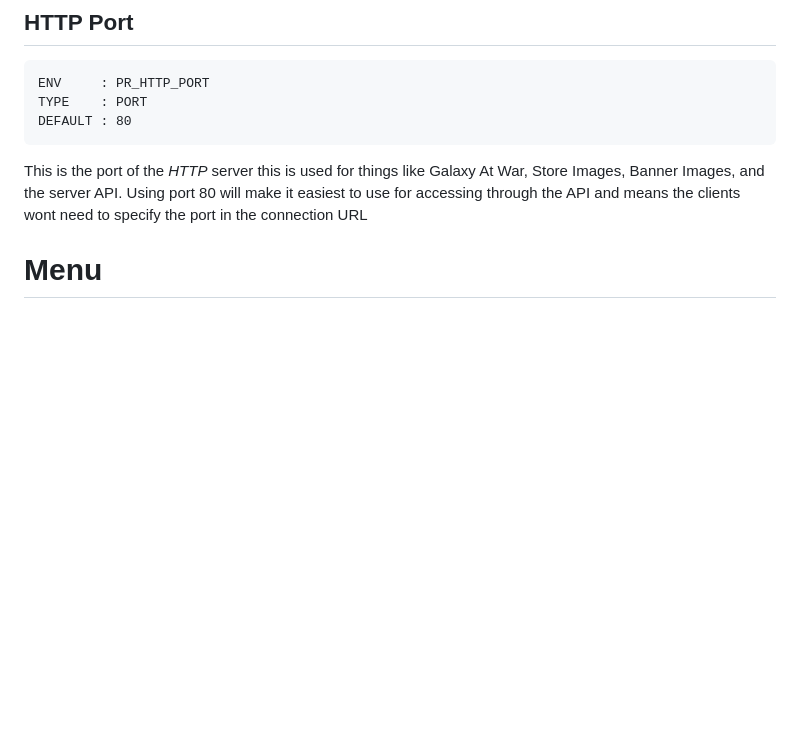
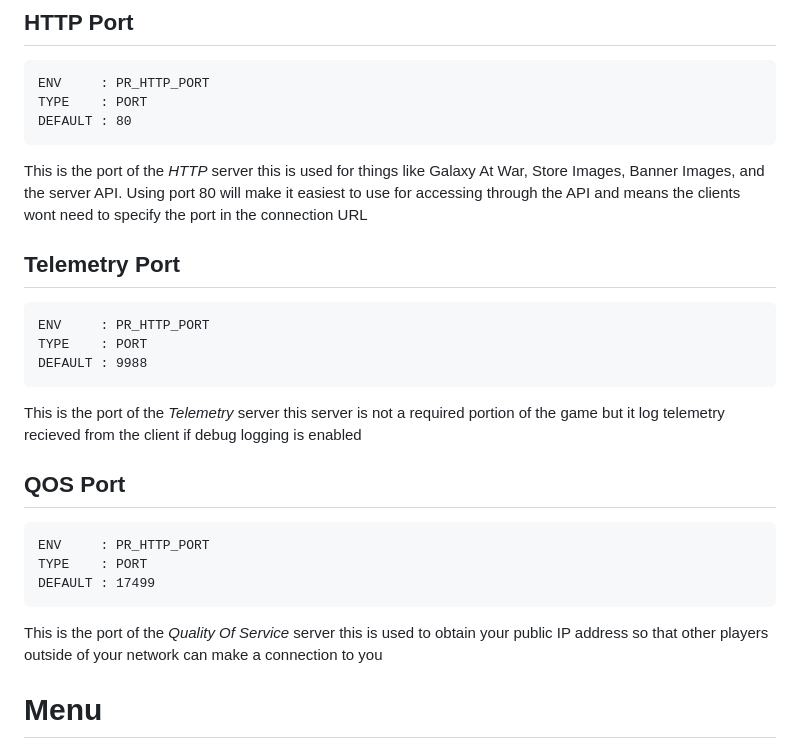
Before and after one commit to PocketRelay/Server, a Markdown page: docs/CONFIG.md, the part around one of its changes. GitHub-like rendering; blank space fills up the shorter version.

Commit message:
Added Telemetry and QOS ports to config documentation

````diff
--- a/docs/CONFIG.md
+++ b/docs/CONFIG.md
@@ -67,6 +67,23 @@ This is the port of the *HTTP* server this is used for things like Galaxy At War
 accessing through the API and means the clients wont need to specify the port in the
 connection URL
 
+## Telemetry Port
+```
+ENV     : PR_HTTP_PORT
+TYPE    : PORT
+DEFAULT : 9988
+```
+
+This is the port of the *Telemetry* server this server is not a required portion of the game but it log telemetry recieved from the client if debug logging is enabled
+
+## QOS Port
+```
+ENV     : PR_HTTP_PORT
+TYPE    : PORT
+DEFAULT : 17499
+```
+
+This is the port of the *Quality Of Service* server this is used to obtain your public IP address so that other players outside of your network can make a connection to you
 
 # Menu
 
````
Also changed, not shown: other parts of docs/CONFIG.md (+6 -5 lines).
